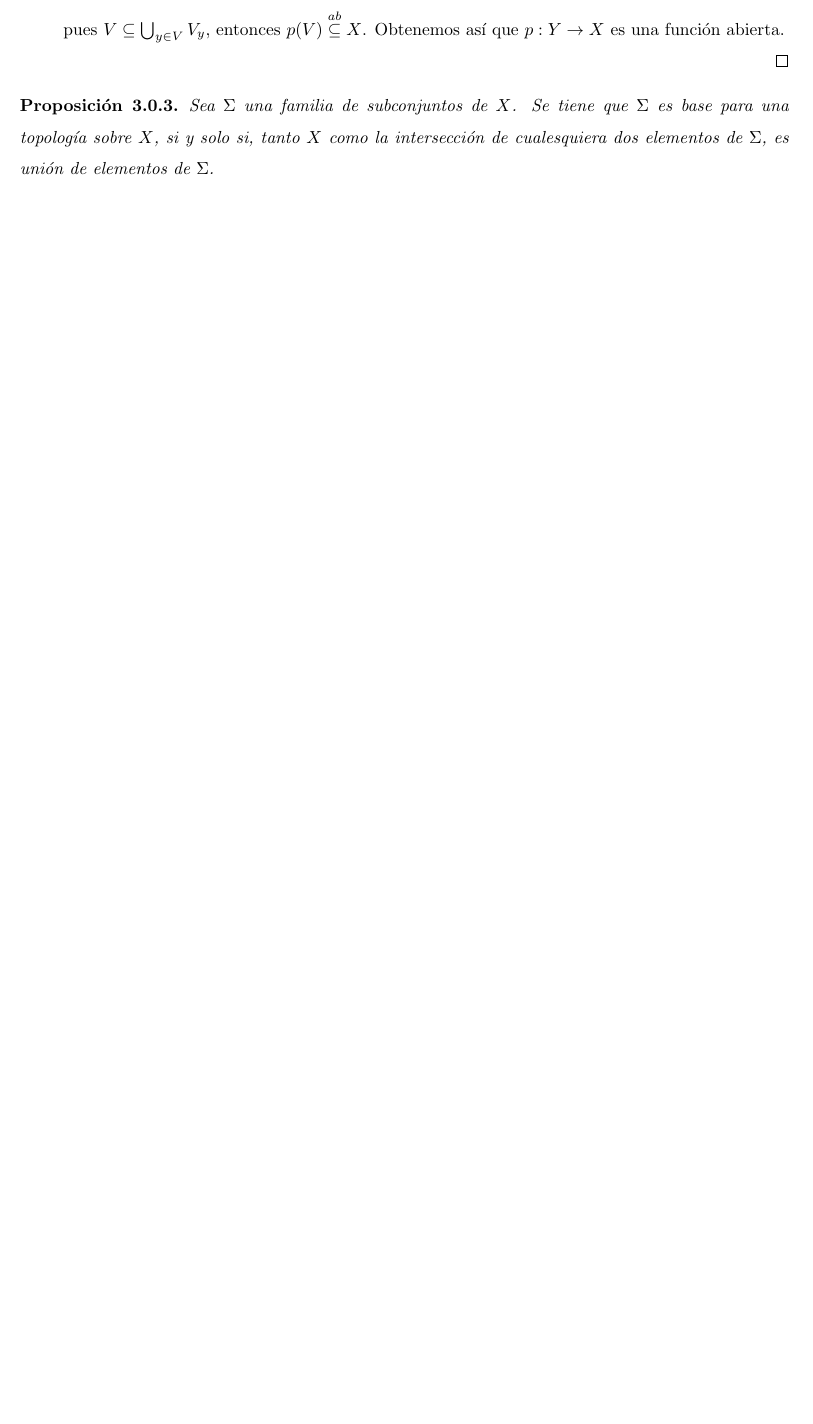
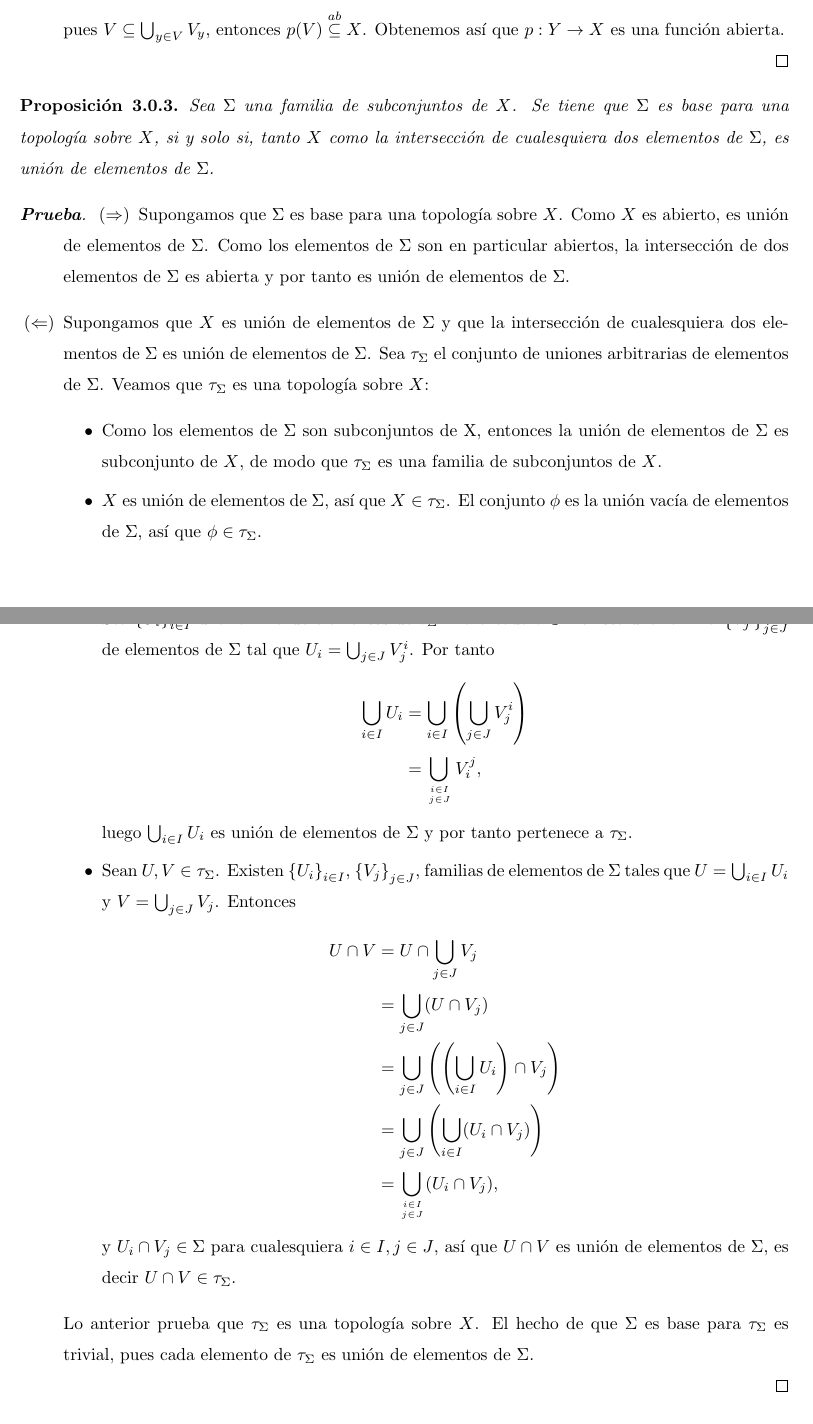
Before and after one commit to jcamilol/TCAT_Tr_Pr, a LaTeX paper (main.tex, which reads Anexos/Prop2.tex): part of page 10 of 11 before the commit and two parts of pages 10 and 11 of 12 after it, the two joined at a grey line, cut so that both start at the same text, the shorter picture padded with empty space. Compiled offline with pdfLaTeX.

Commit message:
Una familia es base

```diff
--- a/Anexos/Prop2.tex
+++ b/Anexos/Prop2.tex
@@ -1,3 +1,33 @@
 \begin{Prop}\label{Prop:ConjuntoEsBase}
    Sea $\Sigma$ una familia de subconjuntos de $X$. Se tiene que $\Sigma$ es base para una topología sobre $X$, si y solo si, tanto $X$ como la intersección de cualesquiera dos elementos de $\Sigma$, es unión de elementos de $\Sigma$.
 \end{Prop}
+\begin{proof}
+   \begin{itemize}
+      \item[$(\Rightarrow)$] Supongamos que $\Sigma$ es base para una topología sobre $X$. Como $X$ es abierto, es unión de elementos de $\Sigma$. Como los elementos de $\Sigma$ son en particular abiertos, la intersección de dos elementos de $\Sigma$ es abierta y por tanto es unión de elementos de $\Sigma$.
+      \item[$(\Leftarrow)$] Supongamos que $X$ es unión de elementos de $\Sigma$ y que la intersección de cualesquiera dos elementos de $\Sigma$ es unión de elementos de $\Sigma$. Sea $\tau_\Sigma$ el conjunto de uniones arbitrarias de elementos de $\Sigma$. Veamos que $\tau_\Sigma$ es una topología sobre $X$:
+         \begin{itemize}
+            \item[$\bullet$] Como los elementos de $\Sigma$ son subconjuntos de X, entonces la unión de elementos de $\Sigma$ es subconjunto de $X$, de modo que $\tau_\Sigma$ es una familia de subconjuntos de $X$.
+            \item[$\bullet$] $X$ es unión de elementos de $\Sigma$, así que $X\in\tau_\Sigma$. El conjunto $\phi$ es la unión vacía de elementos de $\Sigma$, así que $\phi\in \tau_\Sigma$.
+            \item[$\bullet$] Sea $\left\lbrace U_i\right\rbrace_{i\in I}$ una familia de elementos de $\tau_\Sigma$. Para cada $i\in I$ existe una familia $\left\lbrace V^{i}_{j}\right\rbrace_{j\in J}$ de elementos de $\Sigma$ tal que $U_i=\bigcup_{j\in J}V^{i}_{j}$. Por tanto
+               $$
+               \begin{aligned}
+                  \bigcup_{i\in I}U_i&=\bigcup_{i\in I}\left( \bigcup_{j\in J}V^{i}_{j}\right)\\
+                                     &=\bigcup_{{i\in I}\atop {j\in J}}V^{j}_{i},
+               \end{aligned}
+               $$
+               luego $\bigcup_{i\in I}U_i$ es unión de elementos de $\Sigma$ y por tanto pertenece a $\tau_\Sigma$.
+            \item[$\bullet$] Sean $U,V\in \tau_\Sigma$. Existen $\left\lbrace U_i\right\rbrace_{i\in I}$, $\left\lbrace V_j\right\rbrace_{j\in J}$, familias de elementos de $\Sigma$ tales que $U=\bigcup_{i\in I}U_i$ y $V=\bigcup_{j\in J}V_j$. Entonces
+               $$
+               \begin{aligned}
+                  U\cap V&=U\cap{\bigcup_{j\in J}V_j}\\
+                         &=\bigcup_{j\in J}(U\cap V_j)\\
+                         &=\bigcup_{j\in J}\left( \left( \bigcup_{i\in I}U_i\right)\cap V_j\right)\\
+                         &=\bigcup_{j\in J}\left( \bigcup_{i\in I}(U_i\cap V_j)\right)\\
+                         &=\bigcup_{{i\in I}\atop {j\in J}}(U_i\cap V_j),
+               \end{aligned}
+               $$
+               y $U_i\cap V_j\in\Sigma$ para cualesquiera $i\in I, j\in J$, así que $U\cap V$ es unión de elementos de $\Sigma$, es decir $U\cap V\in \tau_\Sigma$.
+         \end{itemize}
+         Lo anterior prueba que $\tau_\Sigma$ es una topología sobre $X$. El hecho de que $\Sigma$ es base para $\tau_\Sigma$ es trivial, pues cada elemento de $\tau_\Sigma$ es unión de elementos de $\Sigma$.
+   \end{itemize}
+\end{proof}
```
Also changed, not shown: EspaciosEtale/Manojos.tex (+2 -2 lines), HazComoFuntor/DefFuntorialHaz.tex (+1 -1 lines), Anexos/Prop1.tex (line endings or trailing spaces), main.pdf.
